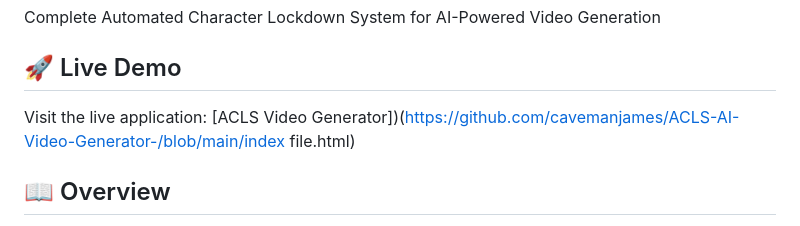
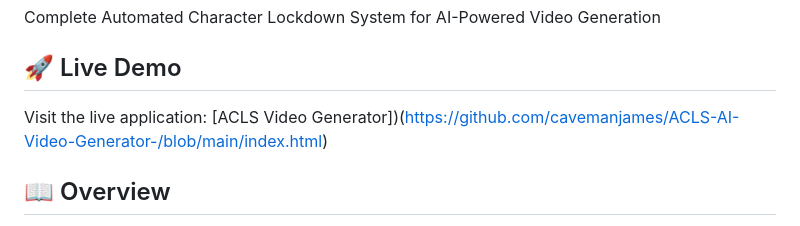
Before and after one commit to cavemanjames/ACLS-AI-Video-Generator, a Markdown page: README.md, the part around the change. Rendered like a GitHub page.

```diff
--- a/README.md
+++ b/README.md
@@ -4,7 +4,7 @@ Complete Automated Character Lockdown System for AI-Powered Video Generation
 
 ## 🚀 Live Demo
 
-Visit the live application: [ACLS Video Generator])(https://github.com/cavemanjames/ACLS-AI-Video-Generator-/blob/main/index file.html)
+Visit the live application: [ACLS Video Generator])(https://github.com/cavemanjames/ACLS-AI-Video-Generator-/blob/main/index.html)
 
 ## 📖 Overview
 
```
